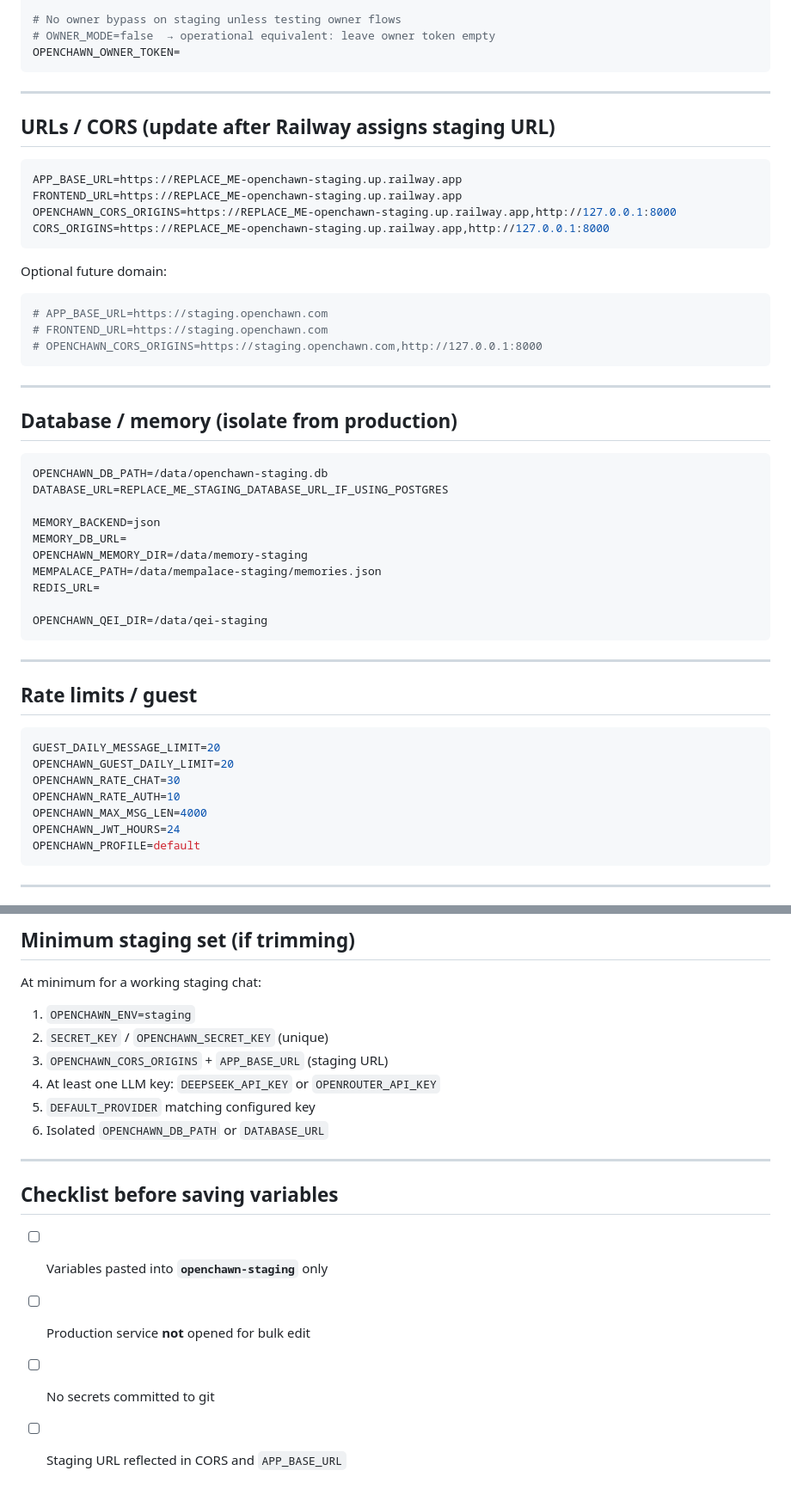
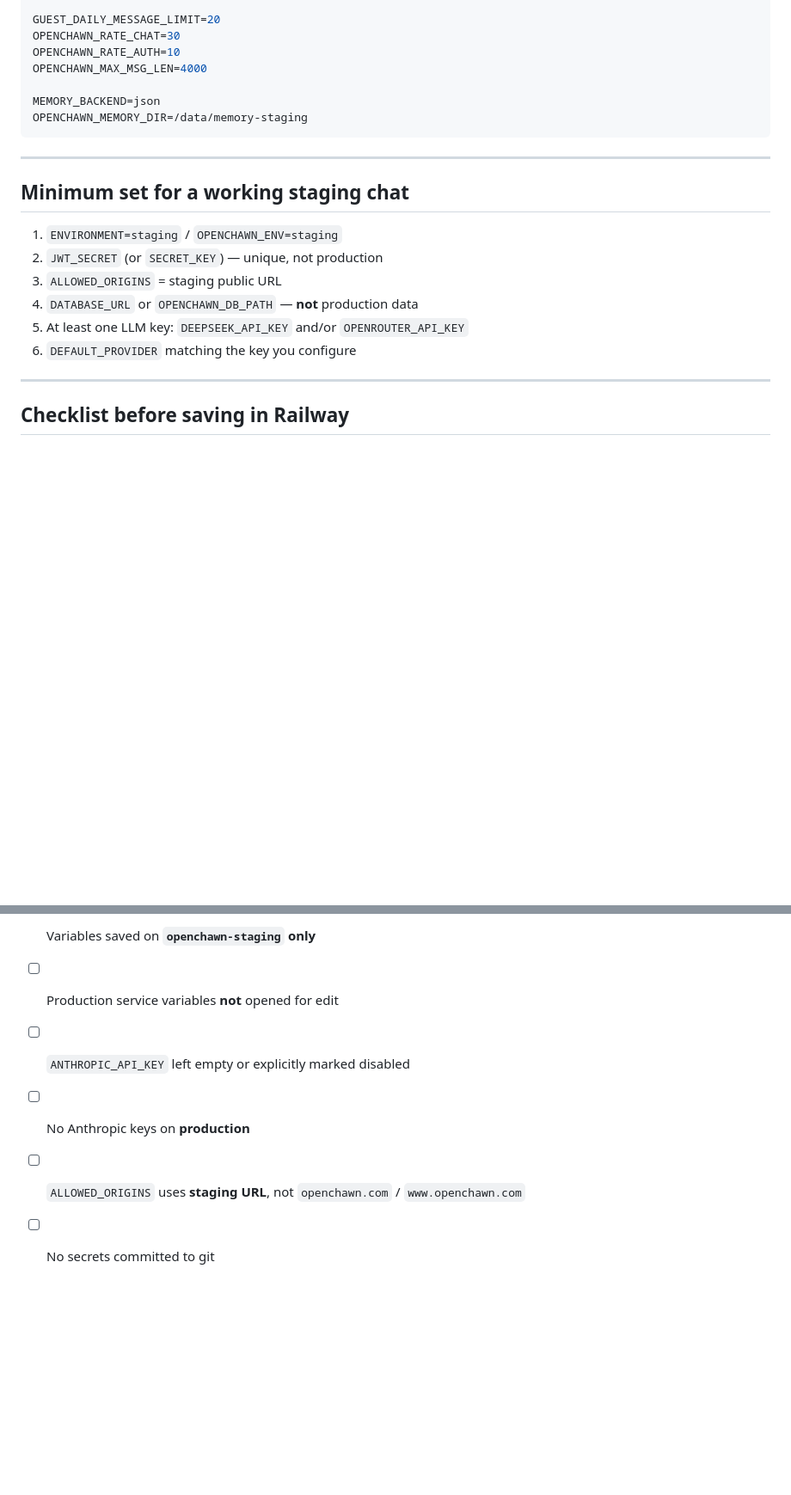
Before and after one commit to ChawnRob/openchawn, a Markdown page: docs/STAGING_ENV_TEMPLATE.md, 2 parts joined by grey strips. Shown at 86% size. Rendered like a GitHub page; blank space fills up the shorter version.

````diff
--- a/docs/STAGING_ENV_TEMPLATE.md
+++ b/docs/STAGING_ENV_TEMPLATE.md
@@ -40,58 +90,25 @@ OPENCHAWN_CHAT_FIXED_LANGUAGE=
 
-# No owner bypass on staging unless testing owner flows
-# OWNER_MODE=false  → operational equivalent: leave owner token empty
-OPENCHAWN_OWNER_TOKEN=
+GUEST_DAILY_MESSAGE_LIMIT=20
+OPENCHAWN_RATE_CHAT=30
+OPENCHAWN_RATE_AUTH=10
+OPENCHAWN_MAX_MSG_LEN=4000
+
+MEMORY_BACKEND=json
+OPENCHAWN_MEMORY_DIR=/data/memory-staging
 ```
 
 ---
 
-## URLs / CORS (update after Railway assigns staging URL)
+## Minimum set for a working staging chat
 
-```bash
-APP_BASE_URL=https://REPLACE_ME-openchawn-staging.up.railway.app
-FRONTEND_URL=https://REPLACE_ME-openchawn-staging.up.railway.app
-OPENCHAWN_CORS_ORIGINS=https://REPLACE_ME-openchawn-staging.up.railway.app,http://127.0.0.1:8000
-CORS_ORIGINS=https://REPLACE_ME-openchawn-staging.up.railway.app,http://127.0.0.1:8000
-```
-
-Optional future domain:
-
-```bash
-# APP_BASE_URL=https://staging.openchawn.com
-# FRONTEND_URL=https://staging.openchawn.com
-# OPENCHAWN_CORS_ORIGINS=https://staging.openchawn.com,http://127.0.0.1:8000
-```
+1. `ENVIRONMENT=staging` / `OPENCHAWN_ENV=staging`
+2. `JWT_SECRET` (or `SECRET_KEY`) — unique, not production
+3. `ALLOWED_ORIGINS` = staging public URL
+4. `DATABASE_URL` or `OPENCHAWN_DB_PATH` — **not** production data
+5. At least one LLM key: `DEEPSEEK_API_KEY` and/or `OPENROUTER_API_KEY`
+6. `DEFAULT_PROVIDER` matching the key you configure
 
 ---
 
-## Database / memory (isolate from production)
+## Checklist before saving in Railway
 
-```bash
-OPENCHAWN_DB_PATH=/data/openchawn-staging.db
-DATABASE_URL=REPLACE_ME_STAGING_DATABASE_URL_IF_USING_POSTGRES
-
-MEMORY_BACKEND=json
-MEMORY_DB_URL=
-OPENCHAWN_MEMORY_DIR=/data/memory-staging
-MEMPALACE_PATH=/data/mempalace-staging/memories.json
-REDIS_URL=
-
-OPENCHAWN_QEI_DIR=/data/qei-staging
-```
-
----
-
-## Rate limits / guest
-
-```bash
-GUEST_DAILY_MESSAGE_LIMIT=20
-OPENCHAWN_GUEST_DAILY_LIMIT=20
-OPENCHAWN_RATE_CHAT=30
-OPENCHAWN_RATE_AUTH=10
-OPENCHAWN_MAX_MSG_LEN=4000
-OPENCHAWN_JWT_HOURS=24
-OPENCHAWN_PROFILE=default
-```
-
----
-
@@ -193,19 +115,6 @@ These are set by Railway at runtime; listed for awareness only:
-## Minimum staging set (if trimming)
-
-At minimum for a working staging chat:
-
-1. `OPENCHAWN_ENV=staging`
-2. `SECRET_KEY` / `OPENCHAWN_SECRET_KEY` (unique)
-3. `OPENCHAWN_CORS_ORIGINS` + `APP_BASE_URL` (staging URL)
-4. At least one LLM key: `DEEPSEEK_API_KEY` or `OPENROUTER_API_KEY`
-5. `DEFAULT_PROVIDER` matching configured key
-6. Isolated `OPENCHAWN_DB_PATH` or `DATABASE_URL`
-
----
-
-## Checklist before saving variables
-
-- [ ] Variables pasted into **`openchawn-staging`** only
-- [ ] Production service **not** opened for bulk edit
+- [ ] Variables saved on **`openchawn-staging` only**
+- [ ] Production service variables **not** opened for edit
+- [ ] `ANTHROPIC_API_KEY` left empty or explicitly marked disabled
+- [ ] No Anthropic keys on **production**
+- [ ] `ALLOWED_ORIGINS` uses **staging URL**, not `openchawn.com` / `www.openchawn.com`
 - [ ] No secrets committed to git
-- [ ] Staging URL reflected in CORS and `APP_BASE_URL`
````
Also changed, not shown: other parts of docs/STAGING_ENV_TEMPLATE.md (+70 -115 lines), docs/RAILWAY_STAGING_SETUP.md (+86 -79 lines).
